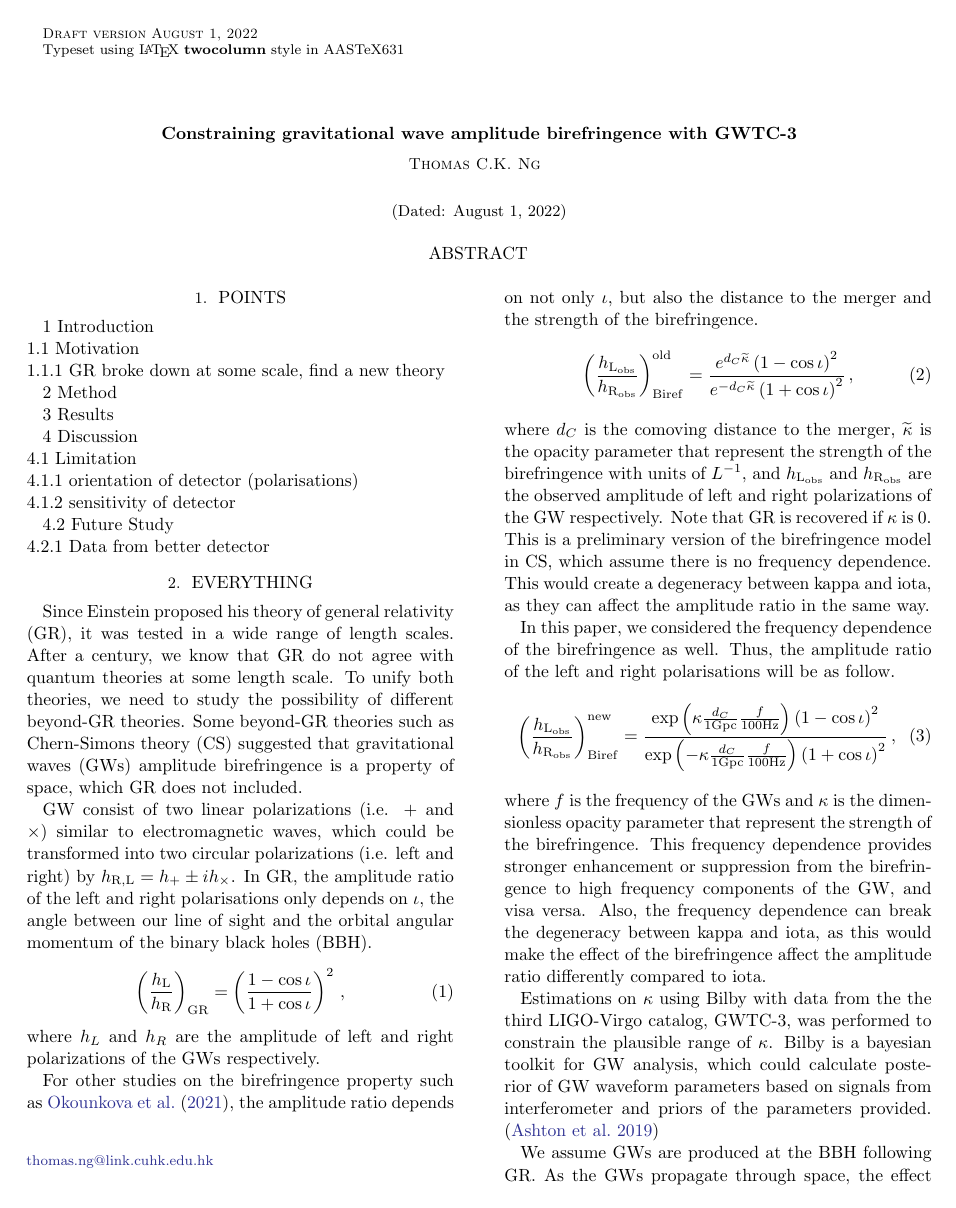
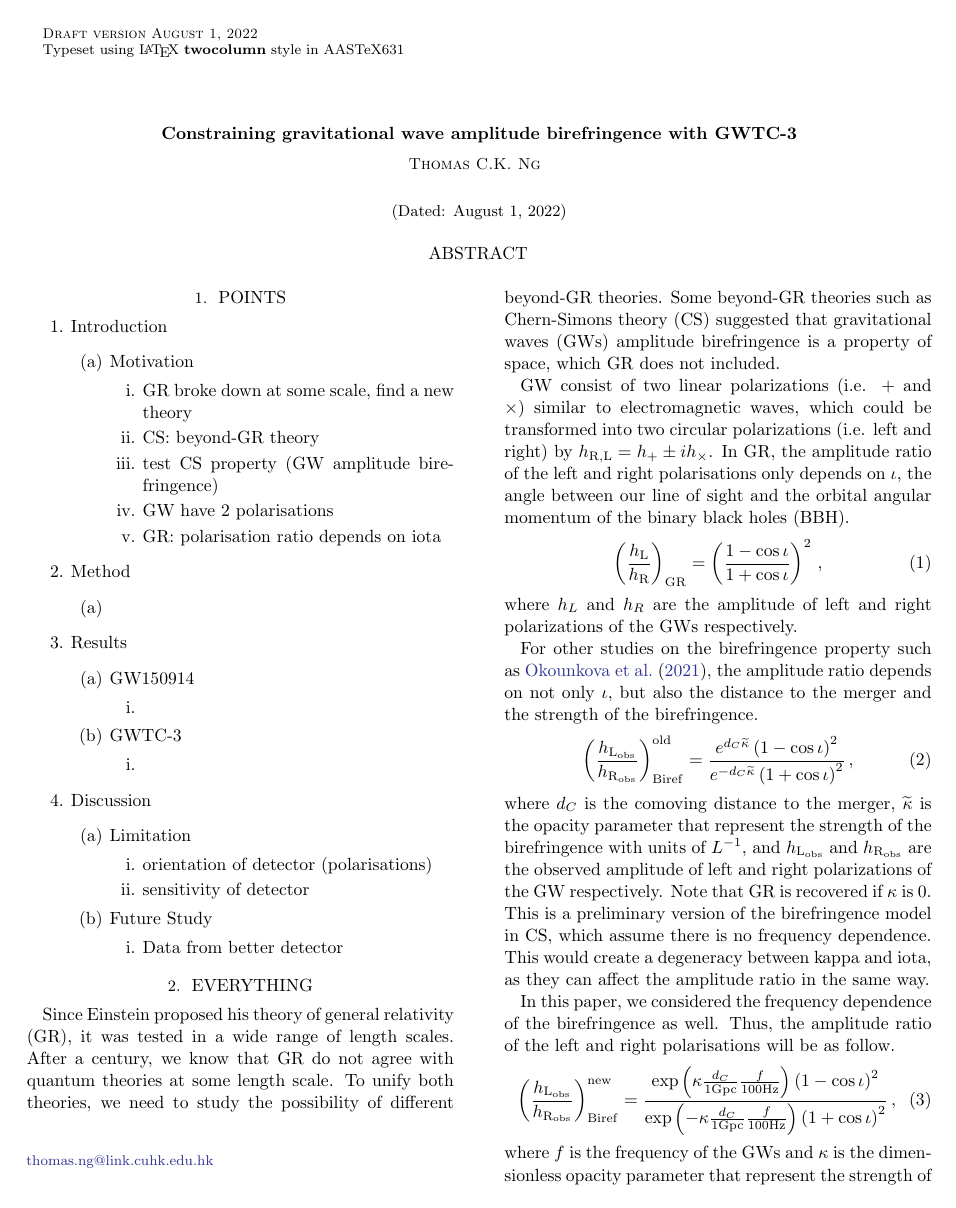
Before and after one commit to thomasckng/Constraining-Birefringence-with-GWTC-3, a LaTeX paper (src/tex/ms.tex): page 1 of 3. Compiled offline with pdfLaTeX; a LaTeX package or settings file that is missing is left out.

Commit message:
Update ms.tex
Update list

```diff
--- a/src/tex/ms.tex
+++ b/src/tex/ms.tex
@@ -17,21 +17,46 @@
 
 \section{Points}
 
-1 Introduction\\
-1.1 Motivation\\
-1.1.1 GR broke down at some scale, find a new theory
-
-2 Method
-
-3 Results
-
-4 Discussion\\
-4.1 Limitation\\
-4.1.1 orientation of detector (polarisations)\\
-4.1.2 sensitivity of detector
-
-4.2 Future Study\\
-4.2.1 Data from better detector
+\begin{enumerate}
+    \item Introduction
+    \begin{enumerate}
+        \item Motivation
+        \begin{enumerate}
+            \item GR broke down at some scale, find a new theory
+            \item CS: beyond-GR theory
+            \item test CS property (GW amplitude birefringence)
+            \item GW have 2 polarisations
+            \item GR: polarisation ratio depends on iota
+        \end{enumerate}
+    \end{enumerate}
+    \item Method
+    \begin{enumerate}
+        \item
+    \end{enumerate}
+    \item Results
+    \begin{enumerate}
+        \item GW150914
+        \begin{enumerate}
+            \item
+        \end{enumerate}
+        \item GWTC-3
+        \begin{enumerate}
+            \item
+        \end{enumerate}
+    \end{enumerate}
+    \item Discussion
+    \begin{enumerate}
+        \item Limitation
+        \begin{enumerate}
+            \item orientation of detector (polarisations)
+            \item sensitivity of detector
+        \end{enumerate}
+        \item Future Study
+        \begin{enumerate}
+            \item Data from better detector
+        \end{enumerate}
+    \end{enumerate}
+\end{enumerate}
 
 \section{Everything}
 Since Einstein proposed his theory of general relativity (GR), it was tested in a wide range of length scales.
```
